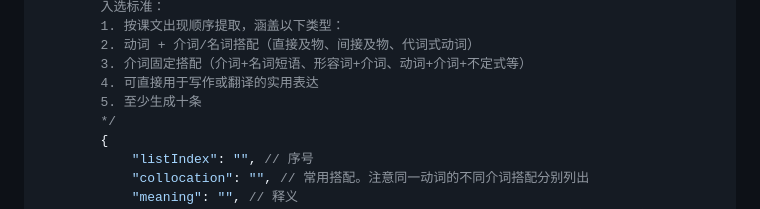
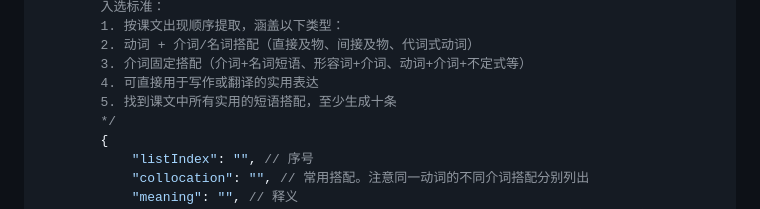
Before and after one commit to merplateau/0330, a Markdown page: prompt/prompt_all.md, the part around the change. Rendered like a GitHub page.

```diff
--- a/prompt/prompt_all.md
+++ b/prompt/prompt_all.md
@@ -46,7 +46,7 @@
         2. 动词 + 介词/名词搭配（直接及物、间接及物、代词式动词）
         3. 介词固定搭配（介词+名词短语、形容词+介词、动词+介词+不定式等）
         4. 可直接用于写作或翻译的实用表达
-        5. 至少生成十条
+        5. 找到课文中所有实用的短语搭配，至少生成十条
         */
         {
             "listIndex": "", // 序号
```
